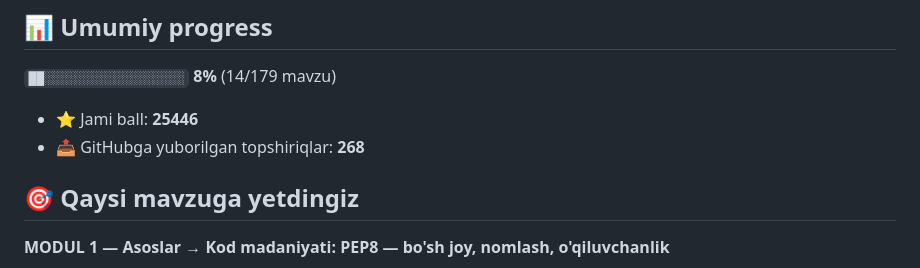
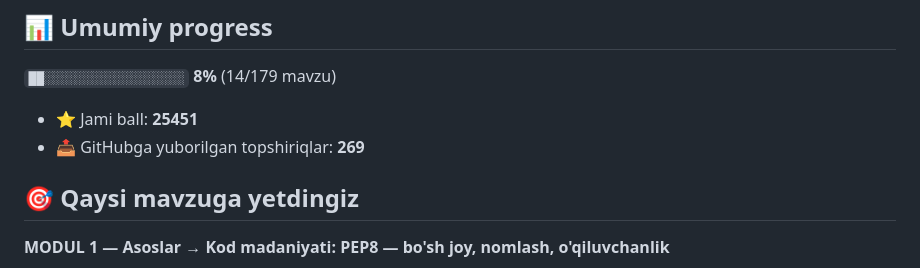
Before and after one commit to j4728223-pixel/aziz-academy-topshiriqlar, a Markdown page: README.md, the part around one of its changes. GitHub-like rendering.

Commit message:
docs: progress README yangilandi

```diff
--- a/README.md
+++ b/README.md
@@ -6,8 +6,8 @@
 
 `██░░░░░░░░░░░░░░░░░░` **8%**  (14/179 mavzu)
 
-- ⭐ Jami ball: **25446**
-- 📤 GitHubga yuborilgan topshiriqlar: **268**
+- ⭐ Jami ball: **25451**
+- 📤 GitHubga yuborilgan topshiriqlar: **269**
 
 ## 🎯 Qaysi mavzuga yetdingiz
 
```
Also changed, not shown: other parts of README.md (+1 -1 lines).
